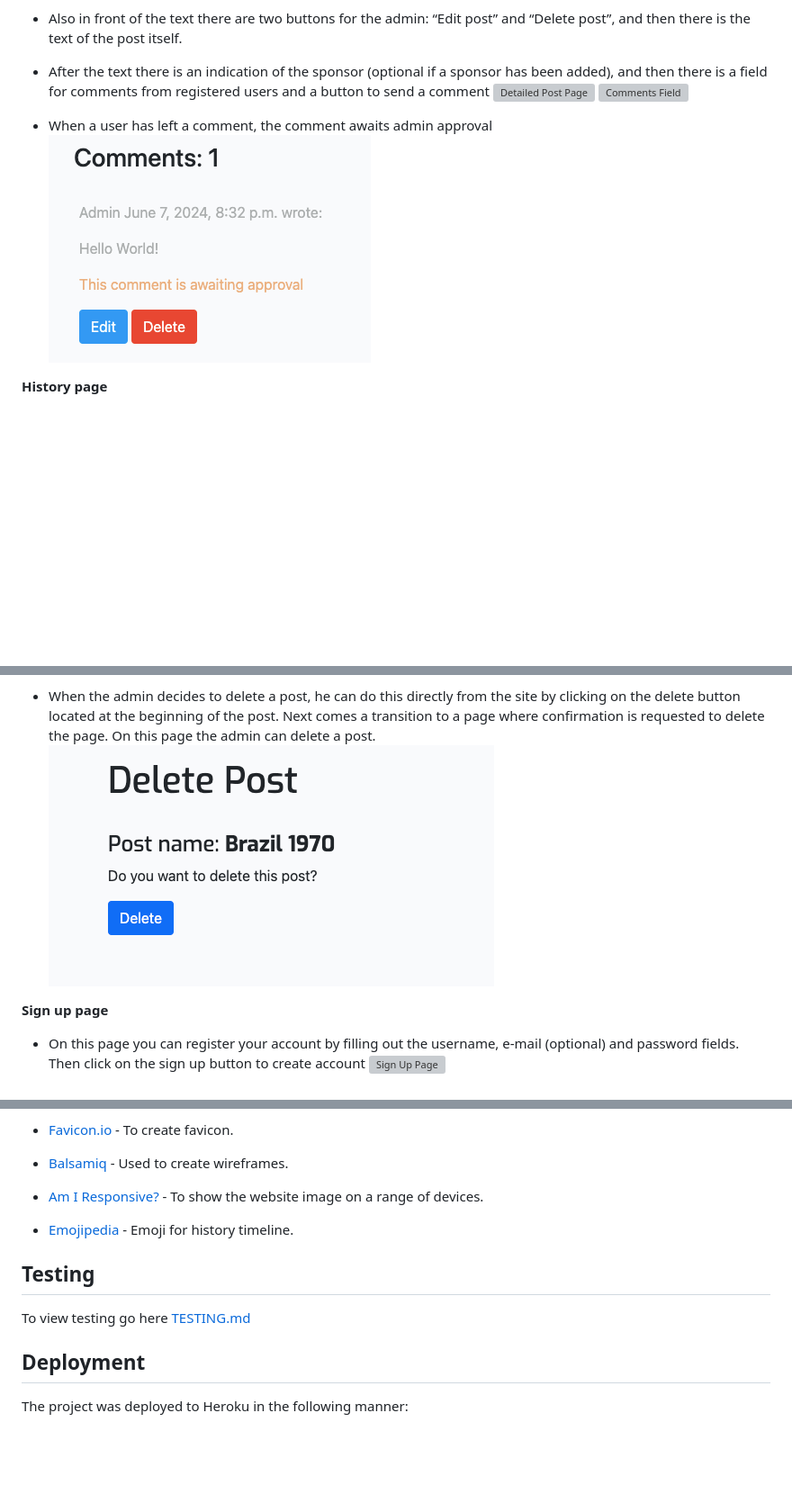
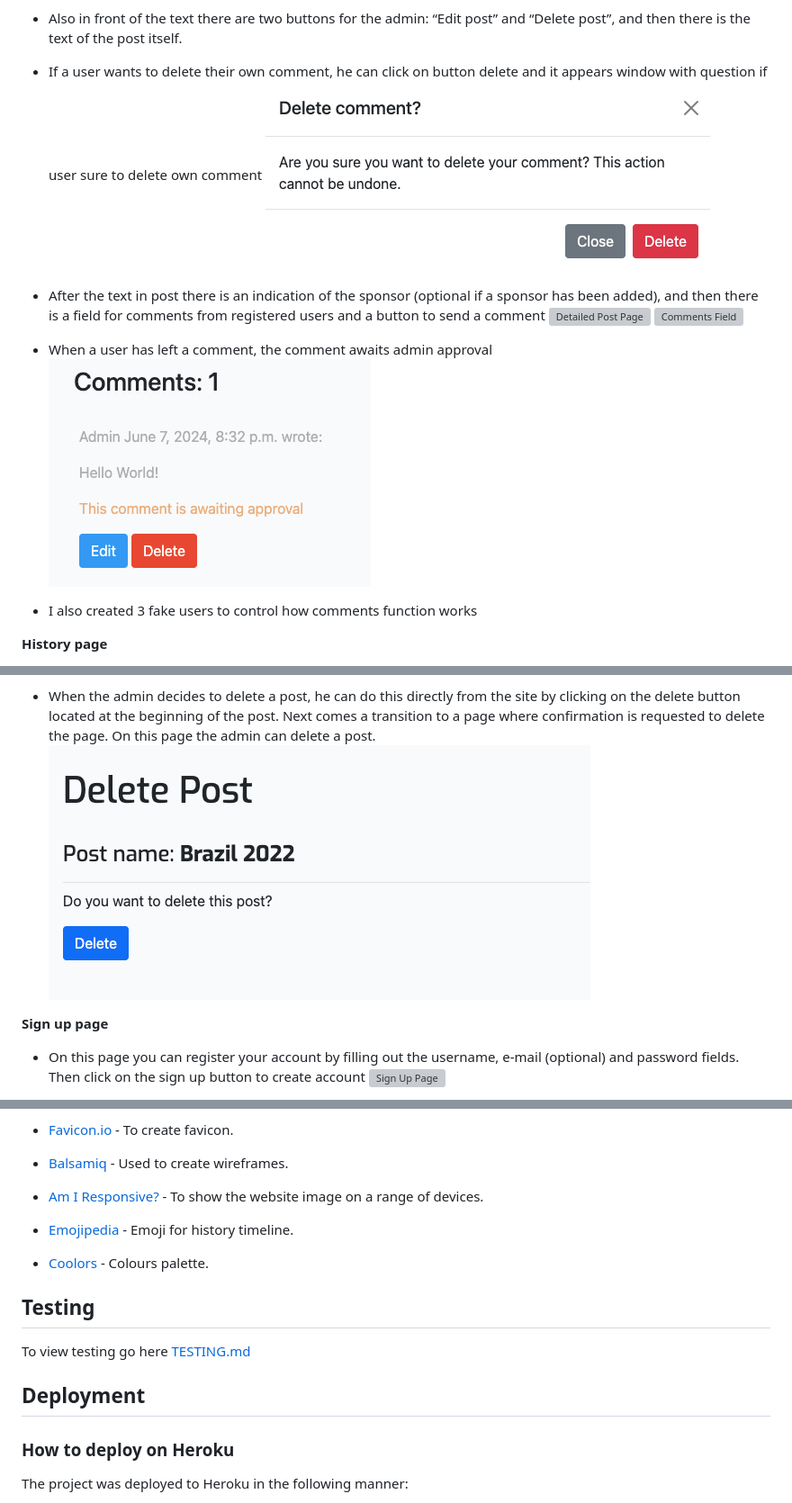
Before and after one commit to Askeran17/footbrazil, a Markdown page: README.md, 3 parts joined by grey strips. Shown: that part at 90% size. Rendered like a GitHub page; pictures changed too: static/images/readme-img/comment-delete.png (added), static/images/readme-img/delete-post-page.png; blank space fills up the shorter version; grey boxes are pictures that could not be loaded.

Commit message:
final deploy

```diff
--- a/README.md
+++ b/README.md
@@ -208,12 +208,17 @@ __Detailed post page__
 
 - Also in front of the text there are two buttons for the admin: “Edit post” and “Delete post”, and then there is the text of the post itself.
 
-- After the text there is an indication of the sponsor (optional if a sponsor has been added), and then there is a field for comments from registered users and a button to send a comment
+- If a user wants to delete their own comment, he can click on button delete and it appears window with question if user sure to delete own comment
+![Comment Delete](/static/images/readme-img/comment-delete.png)
+
+- After the text in post there is an indication of the sponsor (optional if a sponsor has been added), and then there is a field for comments from registered users and a button to send a comment
 ![Detailed Post Page](/static/images/readme-img/detailed-post-page.png)
 ![Comments Field](/static/images/readme-img/comments-field.png)
 
 - When a user has left a comment, the comment awaits admin approval
 ![Comment Approval](/static/images/readme-img/comment-approval.png)
+
+- I also created 3 fake users to control how comments function works
 
 __History page__
 
@@ -297,11 +302,15 @@ HTML, CSS, JavaScript, Python, Django
 
 * [Emojipedia](https://emojipedia.org/) - Emoji for history timeline.
 
+* [Coolors](https://coolors.co/) - Colours palette.
+
 ## Testing
 
 To view testing go here [TESTING.md](TESTING.md)
 
 ## Deployment
+
+### How to deploy on Heroku
 
 The project was deployed to Heroku in the following manner:
 
```
Also changed, not shown: other parts of README.md (+20 -17 lines), TESTING.md (+17 -14 lines), 15 other files.
